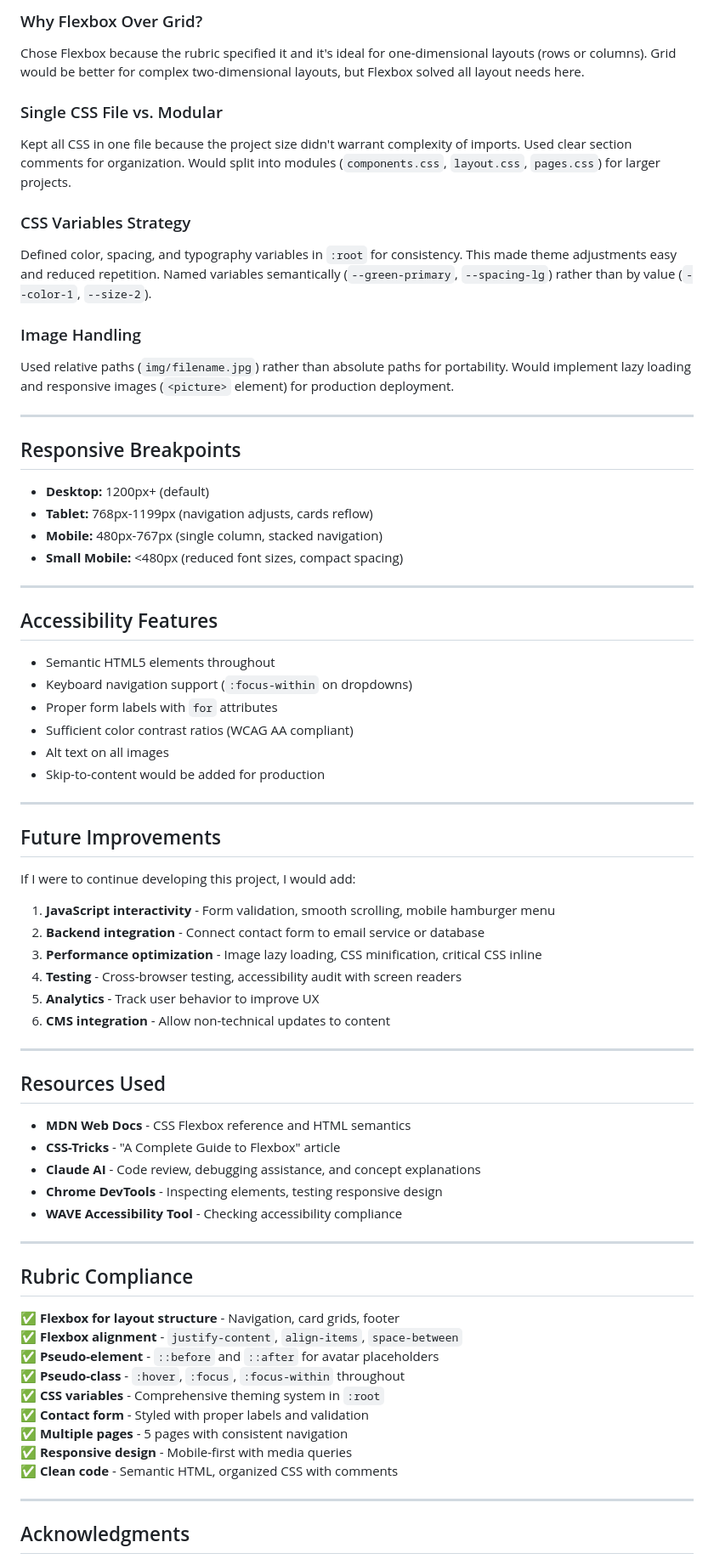
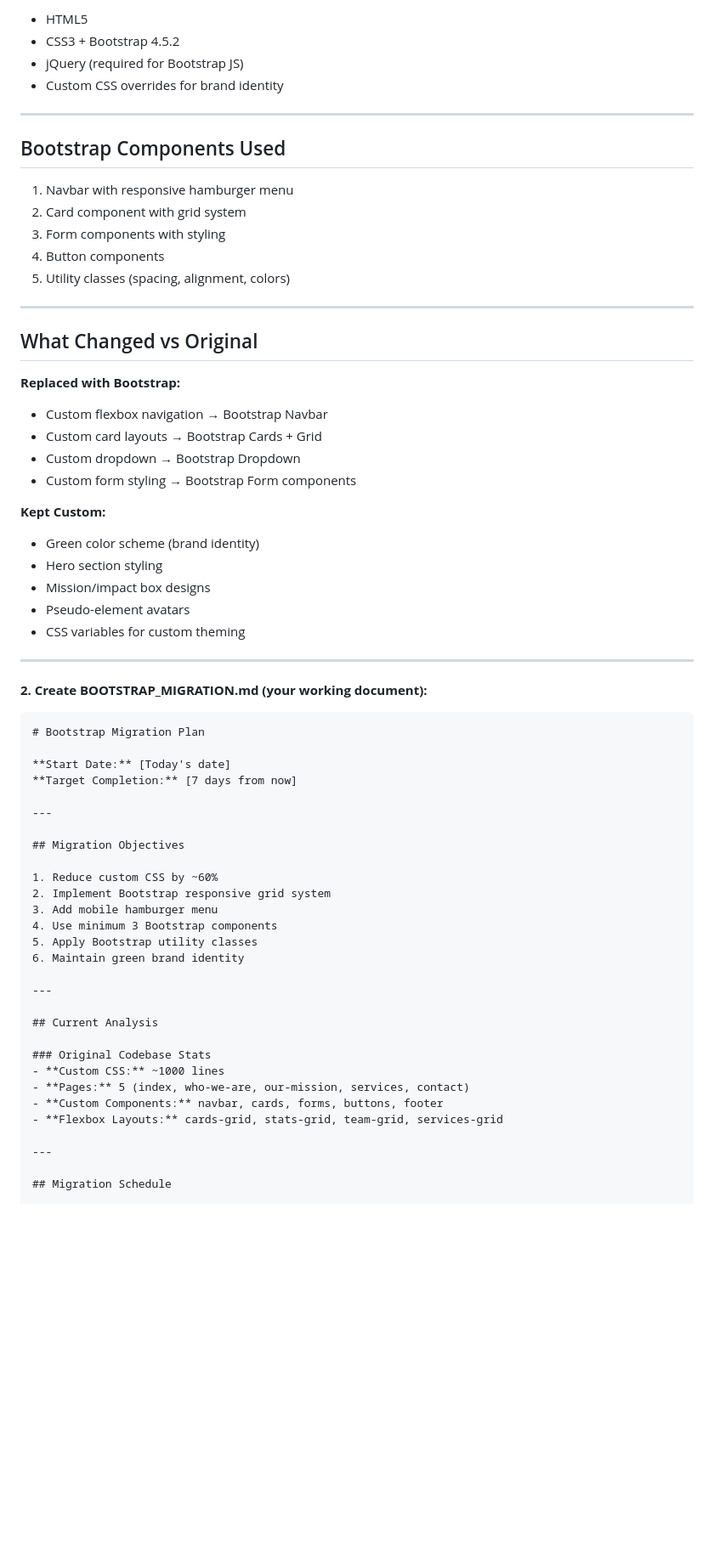
Before and after one commit to k7le-777/safa-hearts-bootstrap, a Markdown page: README.md, the part around the change printed below. Shown: that part at 85% size. Rendered like a GitHub page; blank space fills up the shorter version.

Commit message:
docs: initialize bootstrap migration repository

````diff
--- a/README.md
+++ b/README.md
@@ -71,74 +39,67 @@ Discovered that `<label for="id">` associations, required attributes, and proper
 
-### Why Flexbox Over Grid?
-Chose Flexbox because the rubric specified it and it's ideal for one-dimensional layouts (rows or columns). Grid would be better for complex two-dimensional layouts, but Flexbox solved all layout needs here.
-
-### Single CSS File vs. Modular
-Kept all CSS in one file because the project size didn't warrant complexity of imports. Used clear section comments for organization. Would split into modules (`components.css`, `layout.css`, `pages.css`) for larger projects.
-
-### CSS Variables Strategy
-Defined color, spacing, and typography variables in `:root` for consistency. This made theme adjustments easy and reduced repetition. Named variables semantically (`--green-primary`, `--spacing-lg`) rather than by value (`--color-1`, `--size-2`).
-
-### Image Handling
-Used relative paths (`img/filename.jpg`) rather than absolute paths for portability. Would implement lazy loading and responsive images (`<picture>` element) for production deployment.
+- HTML5
+- CSS3 + Bootstrap 4.5.2
+- jQuery (required for Bootstrap JS)
+- Custom CSS overrides for brand identity
 
 ---
 
-## Responsive Breakpoints
+## Bootstrap Components Used
 
-- **Desktop:** 1200px+ (default)
-- **Tablet:** 768px-1199px (navigation adjusts, cards reflow)
-- **Mobile:** 480px-767px (single column, stacked navigation)
-- **Small Mobile:** <480px (reduced font sizes, compact spacing)
+1. Navbar with responsive hamburger menu
+2. Card component with grid system
+3. Form components with styling
+4. Button components
+5. Utility classes (spacing, alignment, colors)
 
 ---
 
-## Accessibility Features
+## What Changed vs Original
 
-- Semantic HTML5 elements throughout
-- Keyboard navigation support (`:focus-within` on dropdowns)
-- Proper form labels with `for` attributes
-- Sufficient color contrast ratios (WCAG AA compliant)
-- Alt text on all images
-- Skip-to-content would be added for production
+**Replaced with Bootstrap:**
+- Custom flexbox navigation → Bootstrap Navbar
+- Custom card layouts → Bootstrap Cards + Grid
+- Custom dropdown → Bootstrap Dropdown
+- Custom form styling → Bootstrap Form components
+
+**Kept Custom:**
+- Green color scheme (brand identity)
+- Hero section styling
+- Mission/impact box designs
+- Pseudo-element avatars
+- CSS variables for custom theming
 
 ---
 
-## Future Improvements
+**2. Create BOOTSTRAP_MIGRATION.md (your working document):**
+```markdown
+# Bootstrap Migration Plan
 
-If I were to continue developing this project, I would add:
-
-1. **JavaScript interactivity** - Form validation, smooth scrolling, mobile hamburger menu
-2. **Backend integration** - Connect contact form to email service or database
-3. **Performance optimization** - Image lazy loading, CSS minification, critical CSS inline
-4. **Testing** - Cross-browser testing, accessibility audit with screen readers
-5. **Analytics** - Track user behavior to improve UX
-6. **CMS integration** - Allow non-technical updates to content
+**Start Date:** [Today's date]
+**Target Completion:** [7 days from now]
 
 ---
 
-## Resources Used
+## Migration Objectives
 
-- **MDN Web Docs** - CSS Flexbox reference and HTML semantics
-- **CSS-Tricks** - "A Complete Guide to Flexbox" article
-- **Claude AI** - Code review, debugging assistance, and concept explanations
-- **Chrome DevTools** - Inspecting elements, testing responsive design
-- **WAVE Accessibility Tool** - Checking accessibility compliance
+1. Reduce custom CSS by ~60%
+2. Implement Bootstrap responsive grid system
+3. Add mobile hamburger menu
+4. Use minimum 3 Bootstrap components
+5. Apply Bootstrap utility classes
+6. Maintain green brand identity
 
 ---
 
-## Rubric Compliance
+## Current Analysis
 
-✅ **Flexbox for layout structure** - Navigation, card grids, footer
-✅ **Flexbox alignment** - `justify-content`, `align-items`, `space-between`
-✅ **Pseudo-element** - `::before` and `::after` for avatar placeholders
-✅ **Pseudo-class** - `:hover`, `:focus`, `:focus-within` throughout
-✅ **CSS variables** - Comprehensive theming system in `:root`
-✅ **Contact form** - Styled with proper labels and validation
-✅ **Multiple pages** - 5 pages with consistent navigation
-✅ **Responsive design** - Mobile-first with media queries
-✅ **Clean code** - Semantic HTML, organized CSS with comments
+### Original Codebase Stats
+- **Custom CSS:** ~1000 lines
+- **Pages:** 5 (index, who-we-are, our-mission, services, contact)
+- **Custom Components:** navbar, cards, forms, buttons, footer
+- **Flexbox Layouts:** cards-grid, stats-grid, team-grid, services-grid
 
 ---
 
-## Acknowledgments
+## Migration Schedule
 
````
Also changed, not shown: other parts of README.md (+138 -59 lines).
